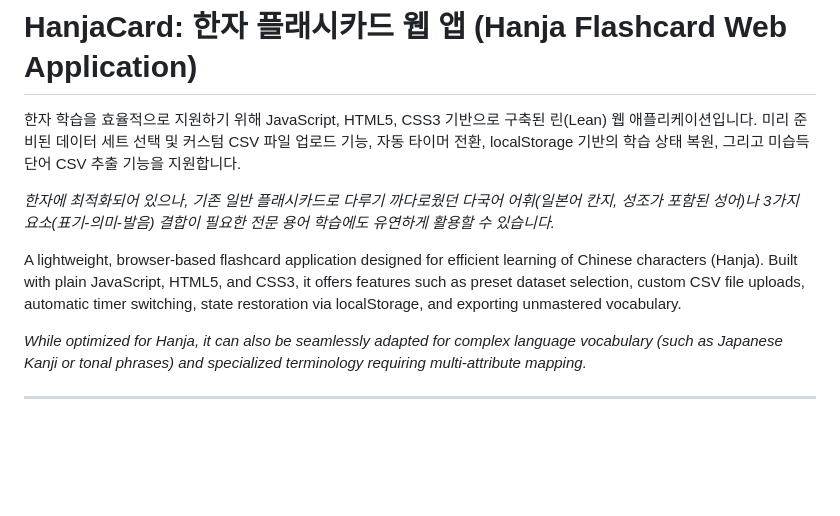
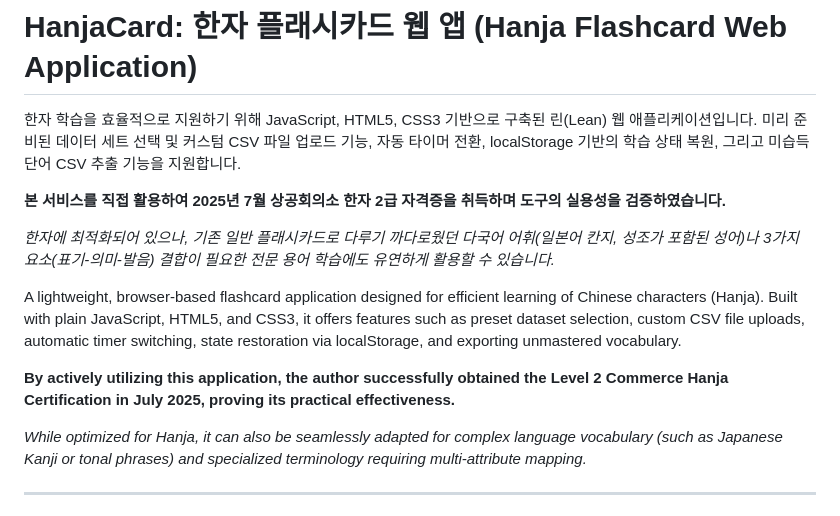
Before and after one commit to min-kim/life-hacks, a Markdown page: HanjaCard/README.md, the part around the change. GitHub-like rendering; blank space fills up the shorter version.

Commit message:
Docs: Apply saved changes to READMEs and license files

```diff
--- a/HanjaCard/README.md
+++ b/HanjaCard/README.md
@@ -2,9 +2,13 @@
 
 한자 학습을 효율적으로 지원하기 위해 JavaScript, HTML5, CSS3 기반으로 구축된 린(Lean) 웹 애플리케이션입니다. 미리 준비된 데이터 세트 선택 및 커스텀 CSV 파일 업로드 기능, 자동 타이머 전환, localStorage 기반의 학습 상태 복원, 그리고 미습득 단어 CSV 추출 기능을 지원합니다.
 
+**본 서비스를 직접 활용하여 2025년 7월 상공회의소 한자 2급 자격증을 취득하며 도구의 실용성을 검증하였습니다.**
+
 *한자에 최적화되어 있으나, 기존 일반 플래시카드로 다루기 까다로웠던 다국어 어휘(일본어 칸지, 성조가 포함된 성어)나 3가지 요소(표기-의미-발음) 결합이 필요한 전문 용어 학습에도 유연하게 활용할 수 있습니다.*
 
 A lightweight, browser-based flashcard application designed for efficient learning of Chinese characters (Hanja). Built with plain JavaScript, HTML5, and CSS3, it offers features such as preset dataset selection, custom CSV file uploads, automatic timer switching, state restoration via localStorage, and exporting unmastered vocabulary.
+
+**By actively utilizing this application, the author successfully obtained the Level 2 Commerce Hanja Certification in July 2025, proving its practical effectiveness.**
 
 *While optimized for Hanja, it can also be seamlessly adapted for complex language vocabulary (such as Japanese Kanji or tonal phrases) and specialized terminology requiring multi-attribute mapping.*
 
```
